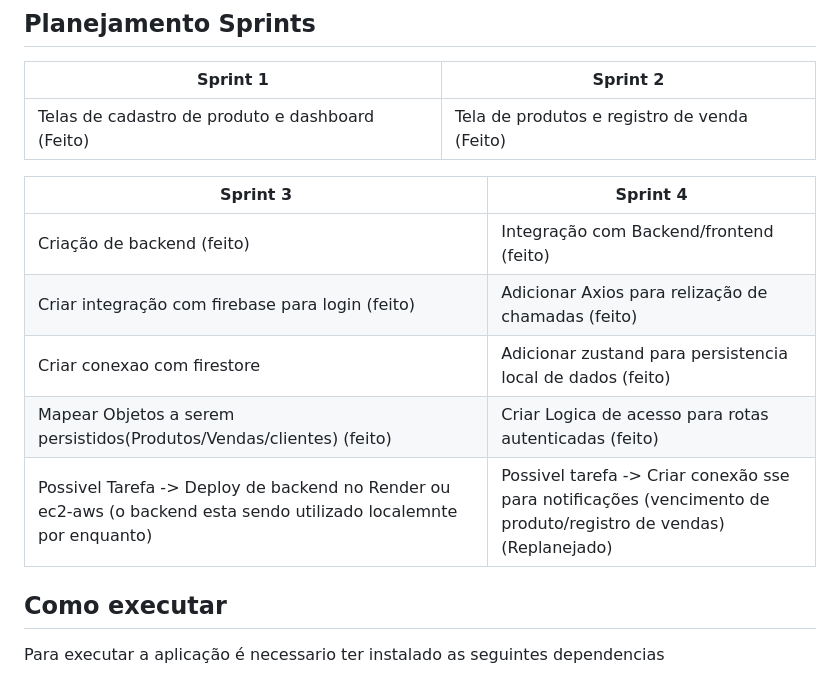
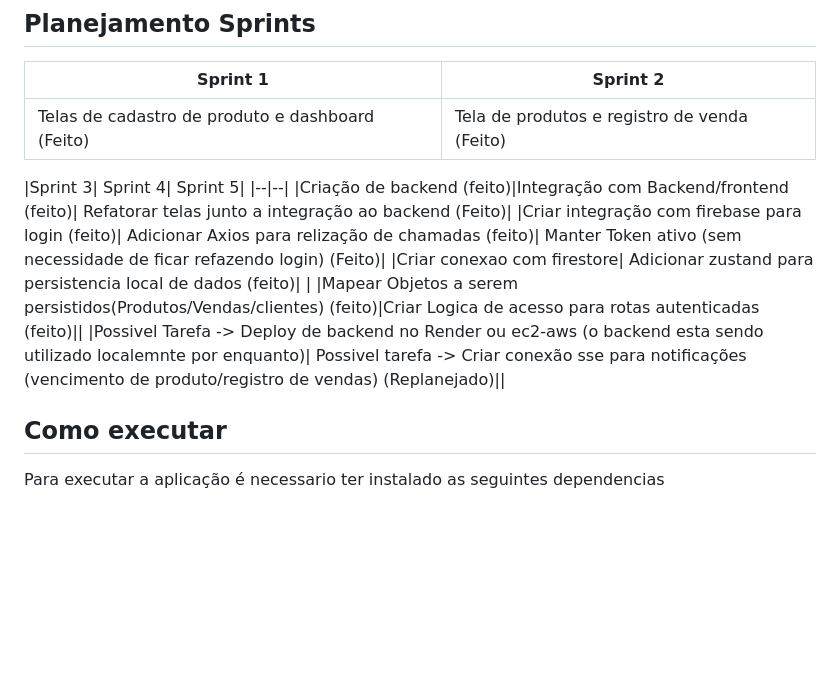
Before and after one commit to lukkasmatheu/FiSelf, a Markdown page: README.md, the part around the change. Rendered like a GitHub page; blank space fills up the shorter version.

```diff
--- a/README.md
+++ b/README.md
@@ -152,13 +152,13 @@ Serviço Prestado
 |Telas de cadastro de produto e dashboard (Feito)|Tela de produtos e registro de venda (Feito)|
 
 
-|Sprint 3| Sprint 4|
+|Sprint 3| Sprint 4| Sprint 5|
 |--|--|
-|Criação de backend (feito)|Integração com Backend/frontend (feito)|
-|Criar integração com firebase para login (feito)| Adicionar Axios para relização de chamadas (feito)|
-|Criar conexao com firestore| Adicionar zustand para persistencia local de dados (feito)|
-|Mapear Objetos a serem persistidos(Produtos/Vendas/clientes) (feito)|Criar Logica de acesso para rotas autenticadas (feito)|
-|Possivel Tarefa -> Deploy de backend no Render ou ec2-aws (o backend esta sendo utilizado localemnte por enquanto)| Possivel tarefa -> Criar conexão sse para notificações (vencimento de produto/registro de vendas) (Replanejado)|
+|Criação de backend (feito)|Integração com Backend/frontend (feito)| Refatorar telas junto a integração ao backend (Feito)|
+|Criar integração com firebase para login (feito)| Adicionar Axios para relização de chamadas (feito)| Manter Token ativo (sem necessidade de ficar refazendo login) (Feito)|
+|Criar conexao com firestore| Adicionar zustand para persistencia local de dados (feito)| |
+|Mapear Objetos a serem persistidos(Produtos/Vendas/clientes) (feito)|Criar Logica de acesso para rotas autenticadas (feito)||
+|Possivel Tarefa -> Deploy de backend no Render ou ec2-aws (o backend esta sendo utilizado localemnte por enquanto)| Possivel tarefa -> Criar conexão sse para notificações (vencimento de produto/registro de vendas) (Replanejado)||
 
 ## Como executar
 
```
